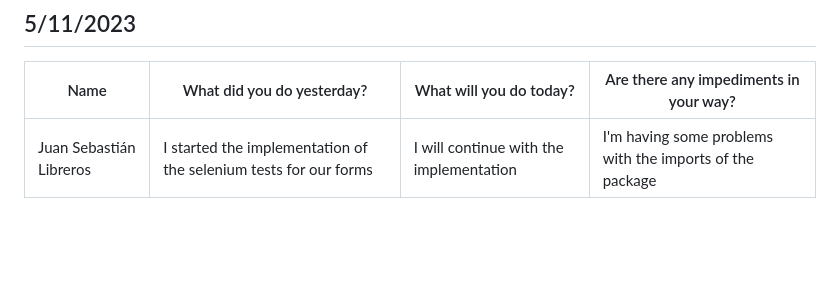
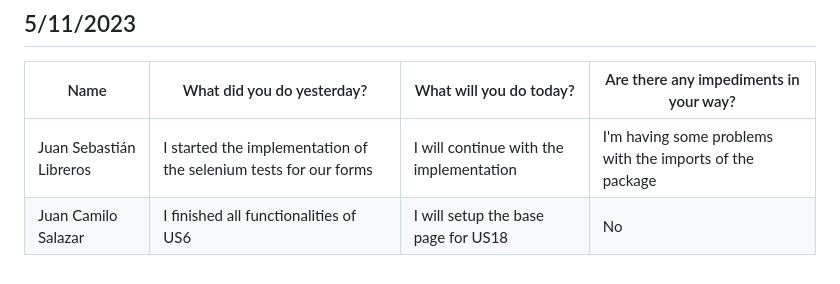
Before and after one commit to Camilin1904/ScholarshipManagement, a Markdown page: Dailies.md, the part around the change. GitHub-like rendering; blank space fills up the shorter version.

Commit message:
Document dailies 05/11/2023 Juan Salazar

```diff
--- a/Dailies.md
+++ b/Dailies.md
@@ -398,3 +398,4 @@ Spooky
 | Name | What did you do yesterday? | What will you do today? | Are there any impediments in your way? |
 |----------|----------|----------|----------|
 | Juan Sebastián Libreros | I started the implementation of the selenium tests for our forms | I will continue with the implementation | I'm having some problems with the imports of the package |
+| Juan Camilo Salazar| I finished all functionalities of US6 | I will setup the base page for US18 | No |
```
